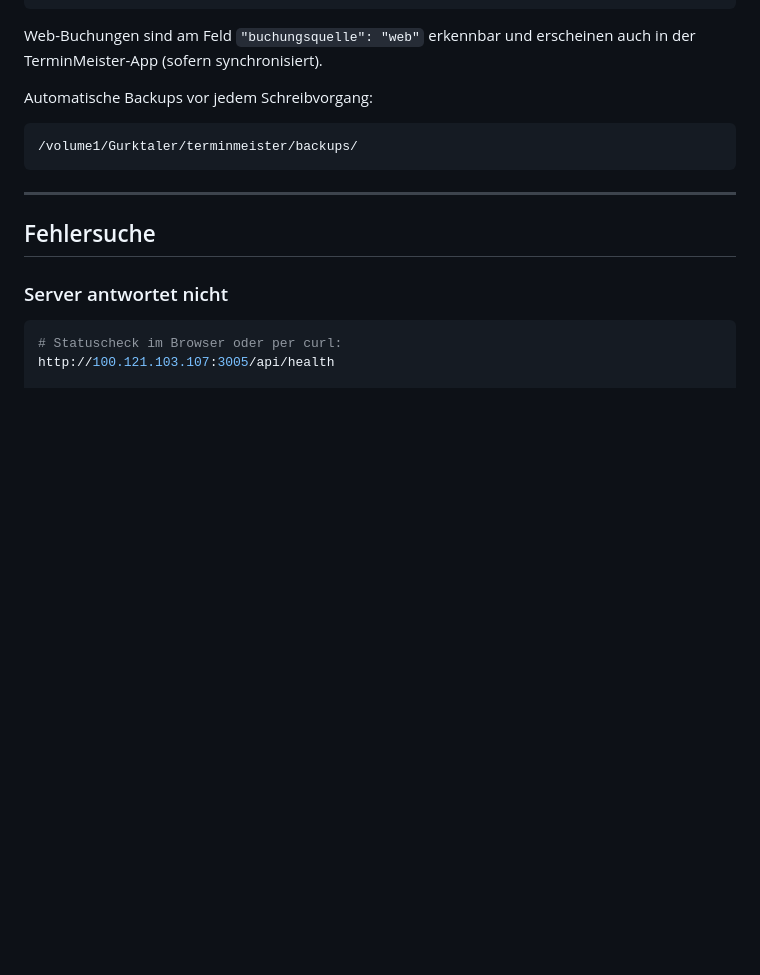
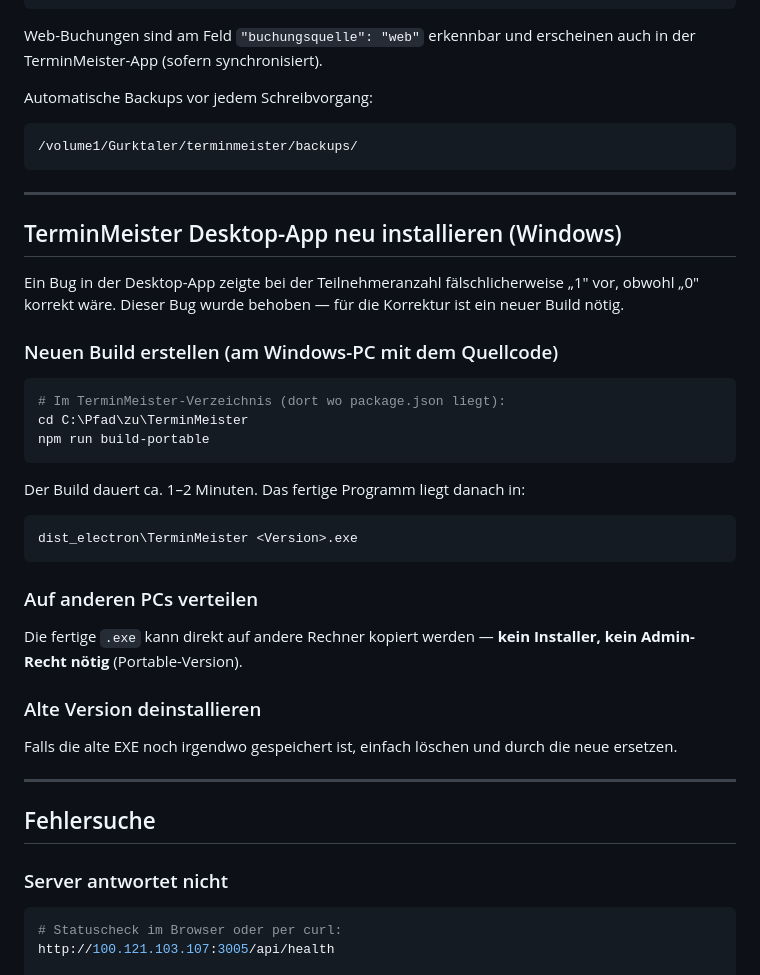
Before and after one commit to woku369/gurktaler-fuehrungen, a Markdown page: ANLEITUNG.md, the part around one of its changes. GitHub-like rendering; blank space fills up the shorter version.

````diff
--- a/ANLEITUNG.md
+++ b/ANLEITUNG.md
@@ -245,6 +309,33 @@ Automatische Backups vor jedem Schreibvorgang:
 
 ---
 
+## TerminMeister Desktop-App neu installieren (Windows)
+
+Ein Bug in der Desktop-App zeigte bei der Teilnehmeranzahl fälschlicherweise „1" vor, obwohl „0" korrekt wäre. Dieser Bug wurde behoben — für die Korrektur ist ein neuer Build nötig.
+
+### Neuen Build erstellen (am Windows-PC mit dem Quellcode)
+
+```powershell
+# Im TerminMeister-Verzeichnis (dort wo package.json liegt):
+cd C:\Pfad\zu\TerminMeister
+npm run build-portable
+```
+
+Der Build dauert ca. 1–2 Minuten. Das fertige Programm liegt danach in:
+```
+dist_electron\TerminMeister <Version>.exe
+```
+
+### Auf anderen PCs verteilen
+
+Die fertige `.exe` kann direkt auf andere Rechner kopiert werden — **kein Installer, kein Admin-Recht nötig** (Portable-Version).
+
+### Alte Version deinstallieren
+
+Falls die alte EXE noch irgendwo gespeichert ist, einfach löschen und durch die neue ersetzen.
+
+---
+
 ## Fehlersuche
 
 ### Server antwortet nicht
````
Also changed, not shown: other parts of ANLEITUNG.md (+106 -42 lines).
